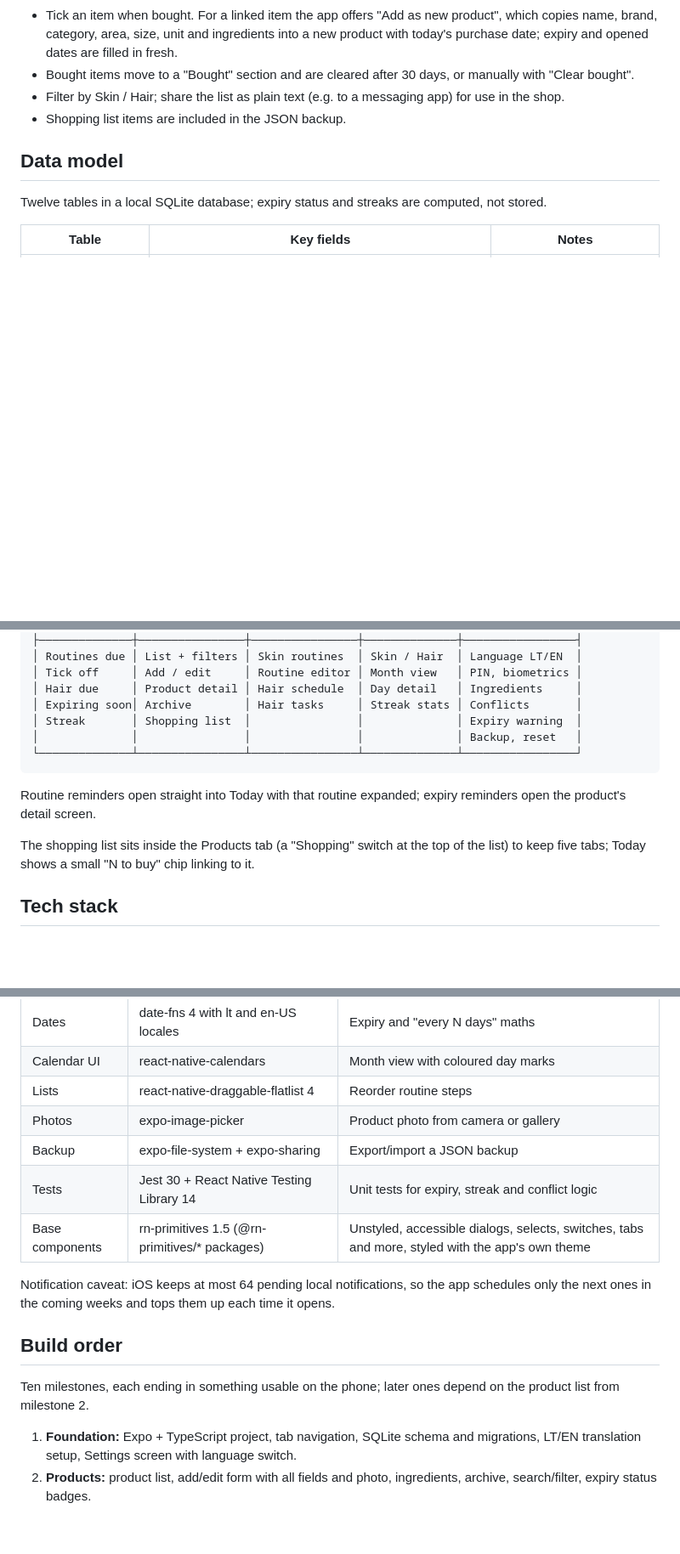
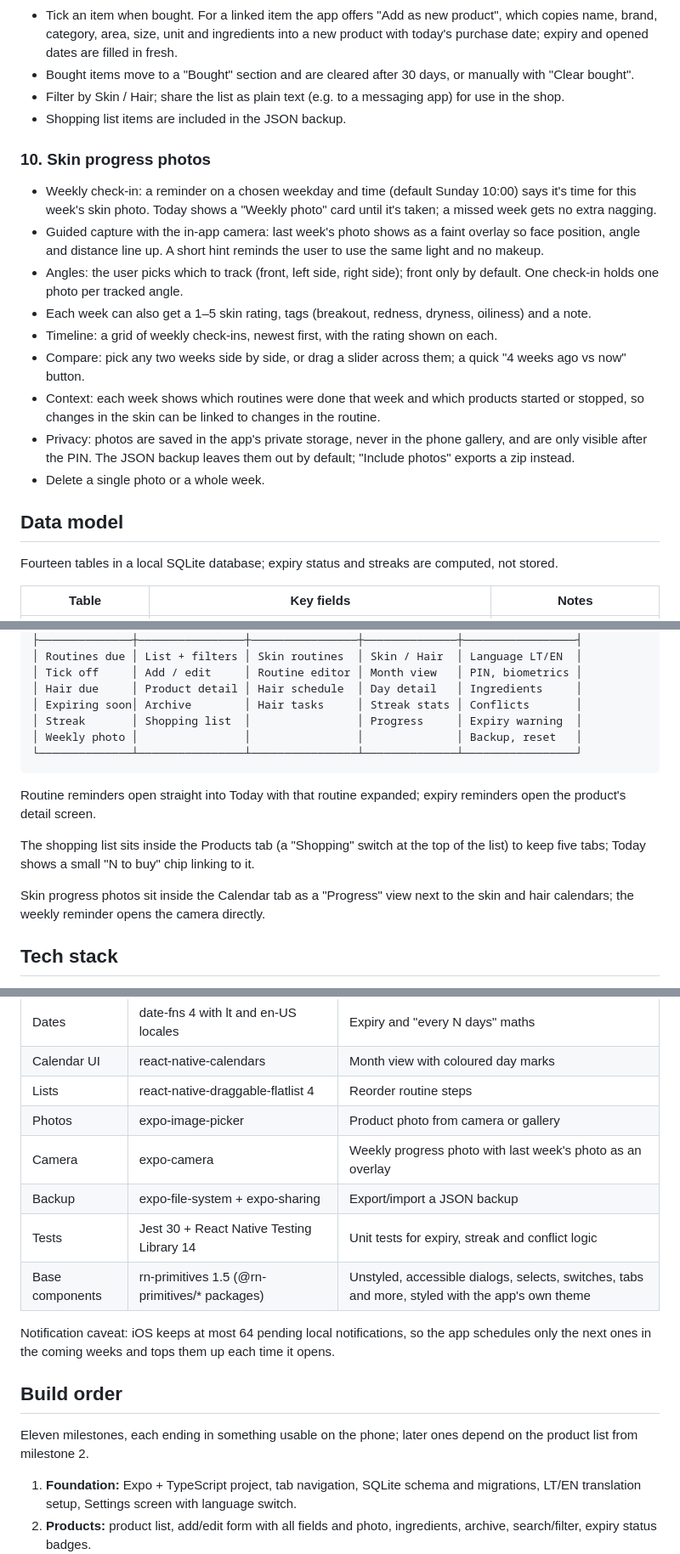
Before and after one commit to Justxs/Jx-Care, a Markdown page: docs/feature-plan.md, 3 parts joined by grey strips. Shown at 85% size. Drawn GitHub-style; blank space fills up the shorter version.

Commit message:
Add skin progress photos to feature plan

````diff
--- a/docs/feature-plan.md
+++ b/docs/feature-plan.md
@@ -100,9 +100,21 @@ Nine features, grouped as the app's main areas. Each lists what the user can do
 - Filter by Skin / Hair; share the list as plain text (e.g. to a messaging app) for use in the shop.
 - Shopping list items are included in the JSON backup.
 
+### 10. Skin progress photos
+
+- Weekly check-in: a reminder on a chosen weekday and time (default Sunday 10:00) says it's time for this week's skin photo. Today shows a "Weekly photo" card until it's taken; a missed week gets no extra nagging.
+- Guided capture with the in-app camera: last week's photo shows as a faint overlay so face position, angle and distance line up. A short hint reminds the user to use the same light and no makeup.
+- Angles: the user picks which to track (front, left side, right side); front only by default. One check-in holds one photo per tracked angle.
+- Each week can also get a 1–5 skin rating, tags (breakout, redness, dryness, oiliness) and a note.
+- Timeline: a grid of weekly check-ins, newest first, with the rating shown on each.
+- Compare: pick any two weeks side by side, or drag a slider across them; a quick "4 weeks ago vs now" button.
+- Context: each week shows which routines were done that week and which products started or stopped, so changes in the skin can be linked to changes in the routine.
+- Privacy: photos are saved in the app's private storage, never in the phone gallery, and are only visible after the PIN. The JSON backup leaves them out by default; "Include photos" exports a zip instead.
+- Delete a single photo or a whole week.
+
 ## Data model
 
-Twelve tables in a local SQLite database; expiry status and streaks are computed, not stored.
+Fourteen tables in a local SQLite database; expiry status and streaks are computed, not stored.
 
 | Table | Key fields | Notes |
 | --- | --- | --- |
@@ -135,14 +149,16 @@ First launch (language, PIN) → Lock screen (PIN / biometrics; every open, and
 │ Tick off     │ Add / edit     │ Routine editor │ Month view   │ PIN, biometrics │
 │ Hair due     │ Product detail │ Hair schedule  │ Day detail   │ Ingredients     │
 │ Expiring soon│ Archive        │ Hair tasks     │ Streak stats │ Conflicts       │
-│ Streak       │ Shopping list  │                │              │ Expiry warning  │
-│              │                │                │              │ Backup, reset   │
+│ Streak       │ Shopping list  │                │ Progress     │ Expiry warning  │
+│ Weekly photo │                │                │              │ Backup, reset   │
 └──────────────┴────────────────┴────────────────┴──────────────┴─────────────────┘
 ```
 
 Routine reminders open straight into Today with that routine expanded; expiry reminders open the product's detail screen.
 
 The shopping list sits inside the Products tab (a "Shopping" switch at the top of the list) to keep five tabs; Today shows a small "N to buy" chip linking to it.
+
+Skin progress photos sit inside the Calendar tab as a "Progress" view next to the skin and hair calendars; the weekly reminder opens the camera directly.
 
 ## Tech stack
 
@@ -164,6 +180,7 @@ Expo-managed React Native with TypeScript on the newest versions, so Android and
 | Calendar UI | react-native-calendars | Month view with coloured day marks |
 | Lists | react-native-draggable-flatlist 4 | Reorder routine steps |
 | Photos | expo-image-picker | Product photo from camera or gallery |
+| Camera | expo-camera | Weekly progress photo with last week's photo as an overlay |
 | Backup | expo-file-system + expo-sharing | Export/import a JSON backup |
 | Tests | Jest 30 + React Native Testing Library 14 | Unit tests for expiry, streak and conflict logic |
 | Base components | rn-primitives 1.5 (@rn-primitives/* packages) | Unstyled, accessible dialogs, selects, switches, tabs and more, styled with the app's own theme |
@@ -172,7 +189,7 @@ Notification caveat: iOS keeps at most 64 pending local notifications, so the ap
 
 ## Build order
 
-Ten milestones, each ending in something usable on the phone; later ones depend on the product list from milestone 2.
+Eleven milestones, each ending in something usable on the phone; later ones depend on the product list from milestone 2.
 
 1. **Foundation:** Expo + TypeScript project, tab navigation, SQLite schema and migrations, LT/EN translation setup, Settings screen with language switch.
 2. **Products:** product list, add/edit form with all fields and photo, ingredients, archive, search/filter, expiry status badges.
````
Also changed, not shown: other parts of docs/feature-plan.md (+5 -2 lines).
